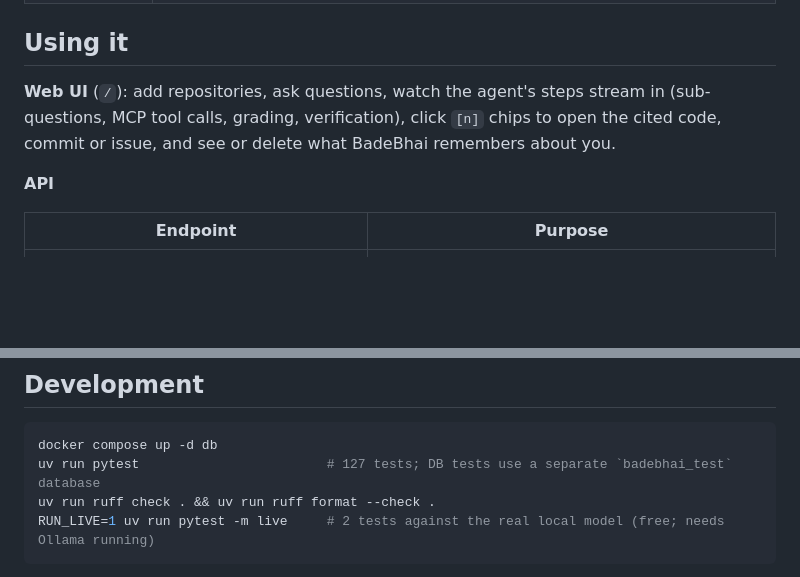
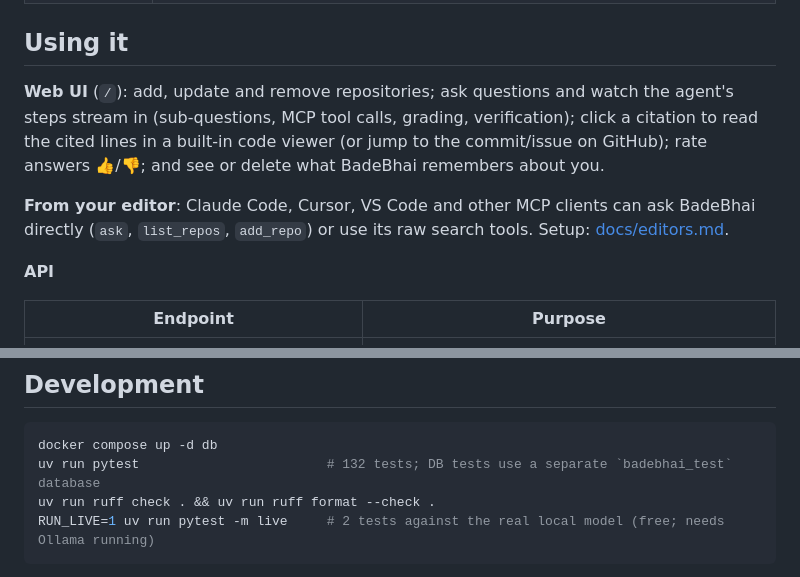
Before and after one commit to shreyashtrivedi/BadeBhai, a Markdown page: README.md, 2 parts joined by grey strips. Drawn GitHub-style; blank space fills up the shorter version.

````diff
--- a/README.md
+++ b/README.md
@@ -169,9 +171,13 @@ flowchart LR
 
 ## Using it
 
-**Web UI** (`/`): add repositories, ask questions, watch the agent's steps stream in (sub-questions,
-MCP tool calls, grading, verification), click `[n]` chips to open the cited code, commit or issue,
-and see or delete what BadeBhai remembers about you.
+**Web UI** (`/`): add, update and remove repositories; ask questions and watch the agent's steps
+stream in (sub-questions, MCP tool calls, grading, verification); click a citation to read the cited
+lines in a built-in code viewer (or jump to the commit/issue on GitHub); rate answers 👍/👎; and see or
+delete what BadeBhai remembers about you.
+
+**From your editor**: Claude Code, Cursor, VS Code and other MCP clients can ask BadeBhai directly
+(`ask`, `list_repos`, `add_repo`) or use its raw search tools. Setup: [docs/editors.md](docs/editors.md).
 
 **API**
 
@@ -345,7 +358,7 @@ with `PROMPT_VERSION_<NAME>=N`.
 
 ```bash
 docker compose up -d db
-uv run pytest                        # 127 tests; DB tests use a separate `badebhai_test` database
+uv run pytest                        # 132 tests; DB tests use a separate `badebhai_test` database
 uv run ruff check . && uv run ruff format --check .
 RUN_LIVE=1 uv run pytest -m live     # 2 tests against the real local model (free; needs Ollama running)
 ```
````
Also changed, not shown: other parts of README.md (+12 -3 lines), docs/editors.md (added, +87 -0 lines), docs/screenshot.png (added), 14 other files.
